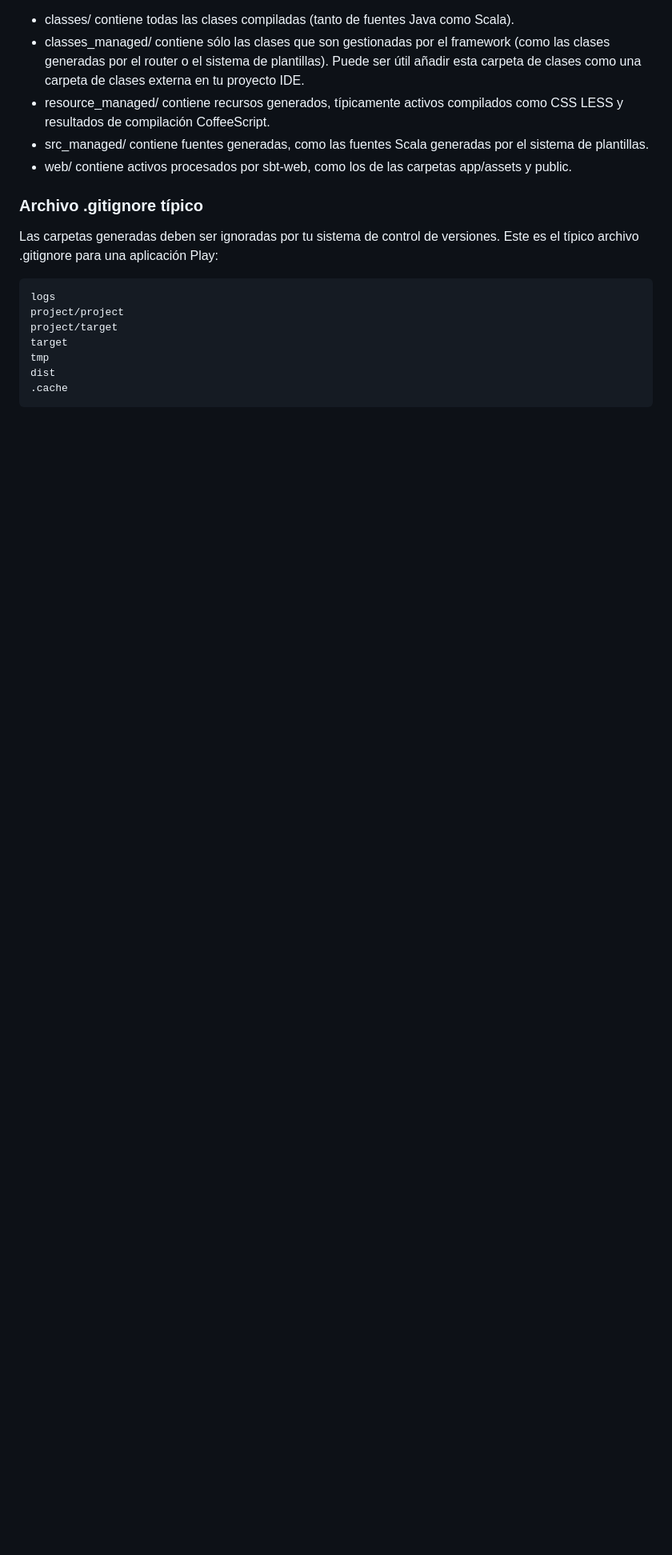
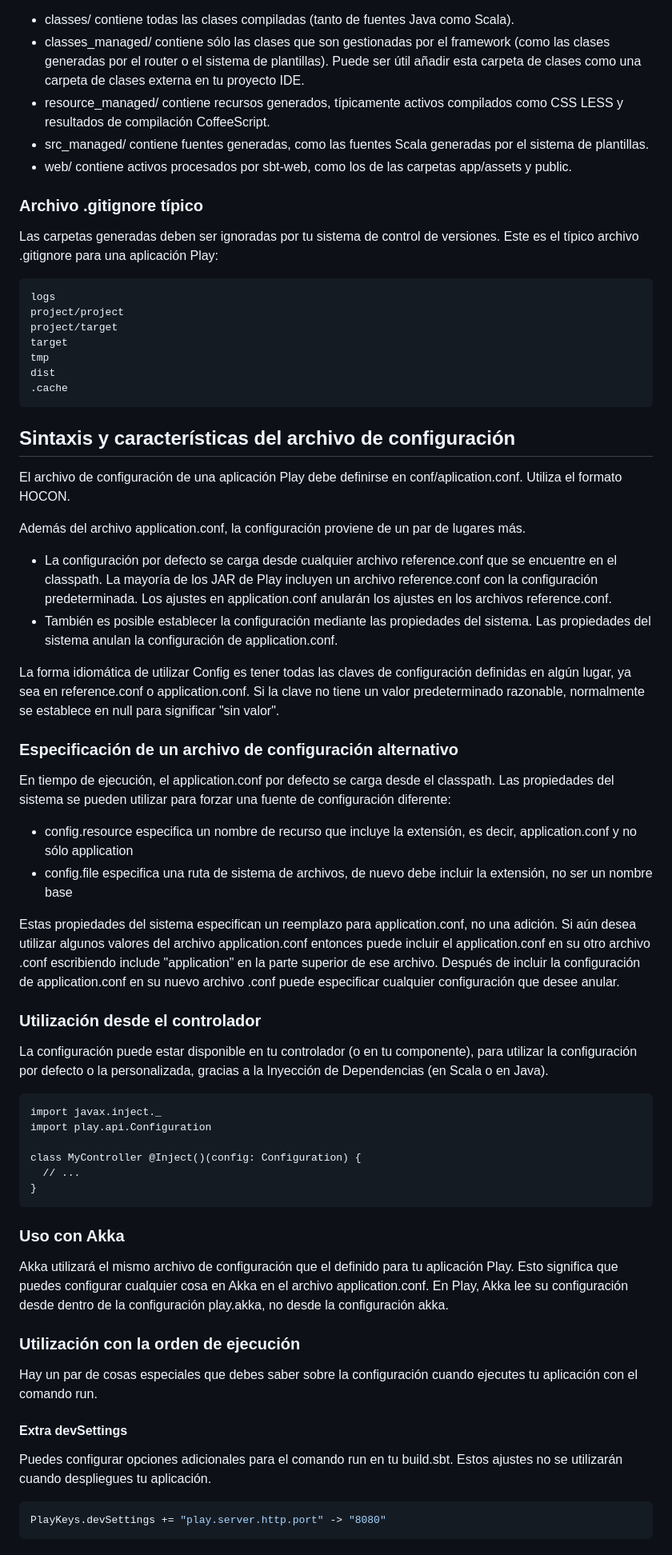
Before and after one commit to MAKEOUTHILL629/Scala-Ceiba, a Markdown page: temario/PlayFramework.md, the part around one of its changes. Shown at 80% size. Drawn GitHub-style; blank space fills up the shorter version.

Commit message:
Play Framework

````diff
--- a/temario/PlayFramework.md
+++ b/temario/PlayFramework.md
@@ -622,3 +622,53 @@ tmp
 dist
 .cache
 ```
+
+## Sintaxis y características del archivo de configuración
+
+El archivo de configuración de una aplicación Play debe definirse en conf/aplication.conf. Utiliza el formato HOCON.
+
+Además del archivo application.conf, la configuración proviene de un par de lugares más.
+
+- La configuración por defecto se carga desde cualquier archivo reference.conf que se encuentre en el classpath. La mayoría de los JAR de Play incluyen un archivo reference.conf con la configuración predeterminada. Los ajustes en application.conf anularán los ajustes en los archivos reference.conf.
+- También es posible establecer la configuración mediante las propiedades del sistema. Las propiedades del sistema anulan la configuración de application.conf.
+
+La forma idiomática de utilizar Config es tener todas las claves de configuración definidas en algún lugar, ya sea en reference.conf o application.conf. Si la clave no tiene un valor predeterminado razonable, normalmente se establece en null para significar "sin valor".
+
+### Especificación de un archivo de configuración alternativo
+
+En tiempo de ejecución, el application.conf por defecto se carga desde el classpath. Las propiedades del sistema se pueden utilizar para forzar una fuente de configuración diferente:
+
+- config.resource especifica un nombre de recurso que incluye la extensión, es decir, application.conf y no sólo application
+- config.file especifica una ruta de sistema de archivos, de nuevo debe incluir la extensión, no ser un nombre base
+
+Estas propiedades del sistema especifican un reemplazo para application.conf, no una adición. Si aún desea utilizar algunos valores del archivo application.conf entonces puede incluir el application.conf en su otro archivo .conf escribiendo include "application" en la parte superior de ese archivo. Después de incluir la configuración de application.conf en su nuevo archivo .conf puede especificar cualquier configuración que desee anular.
+
+### Utilización desde el controlador
+
+La configuración puede estar disponible en tu controlador (o en tu componente), para utilizar la configuración por defecto o la personalizada, gracias a la Inyección de Dependencias (en Scala o en Java).
+
+```
+import javax.inject._
+import play.api.Configuration
+
+class MyController @Inject()(config: Configuration) {
+  // ...
+}
+```
+
+### Uso con Akka
+
+Akka utilizará el mismo archivo de configuración que el definido para tu aplicación Play. Esto significa que puedes configurar cualquier cosa en Akka en el archivo application.conf. En Play, Akka lee su configuración desde dentro de la configuración play.akka, no desde la configuración akka.
+
+### Utilización con la orden de ejecución
+
+Hay un par de cosas especiales que debes saber sobre la configuración cuando ejecutes tu aplicación con el comando run.
+
+#### Extra devSettings
+
+Puedes configurar opciones adicionales para el comando run en tu build.sbt. Estos ajustes no se utilizarán cuando despliegues tu aplicación.
+
+```bash
+PlayKeys.devSettings += "play.server.http.port" -> "8080"
+```
+
````
Also changed, not shown: other parts of temario/PlayFramework.md (+75 -0 lines).
